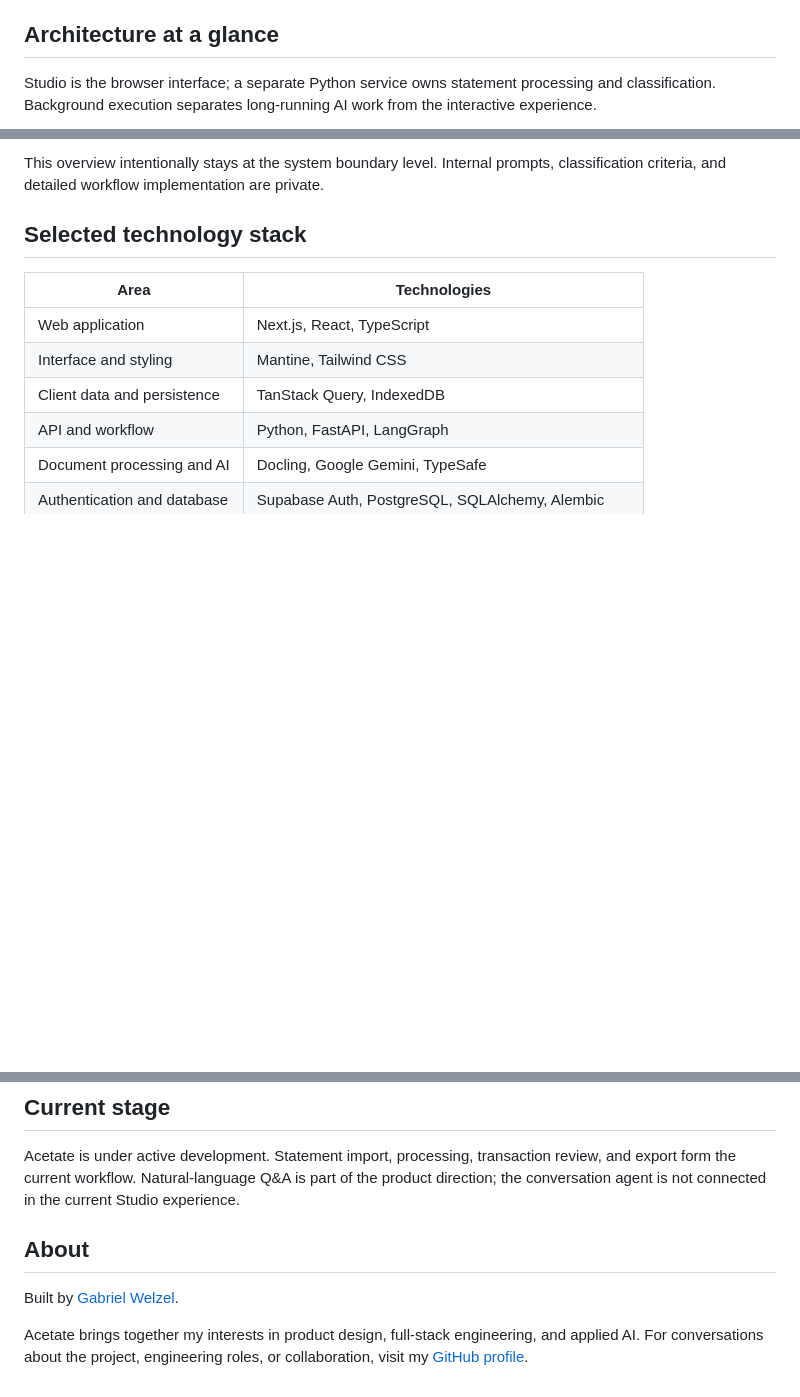
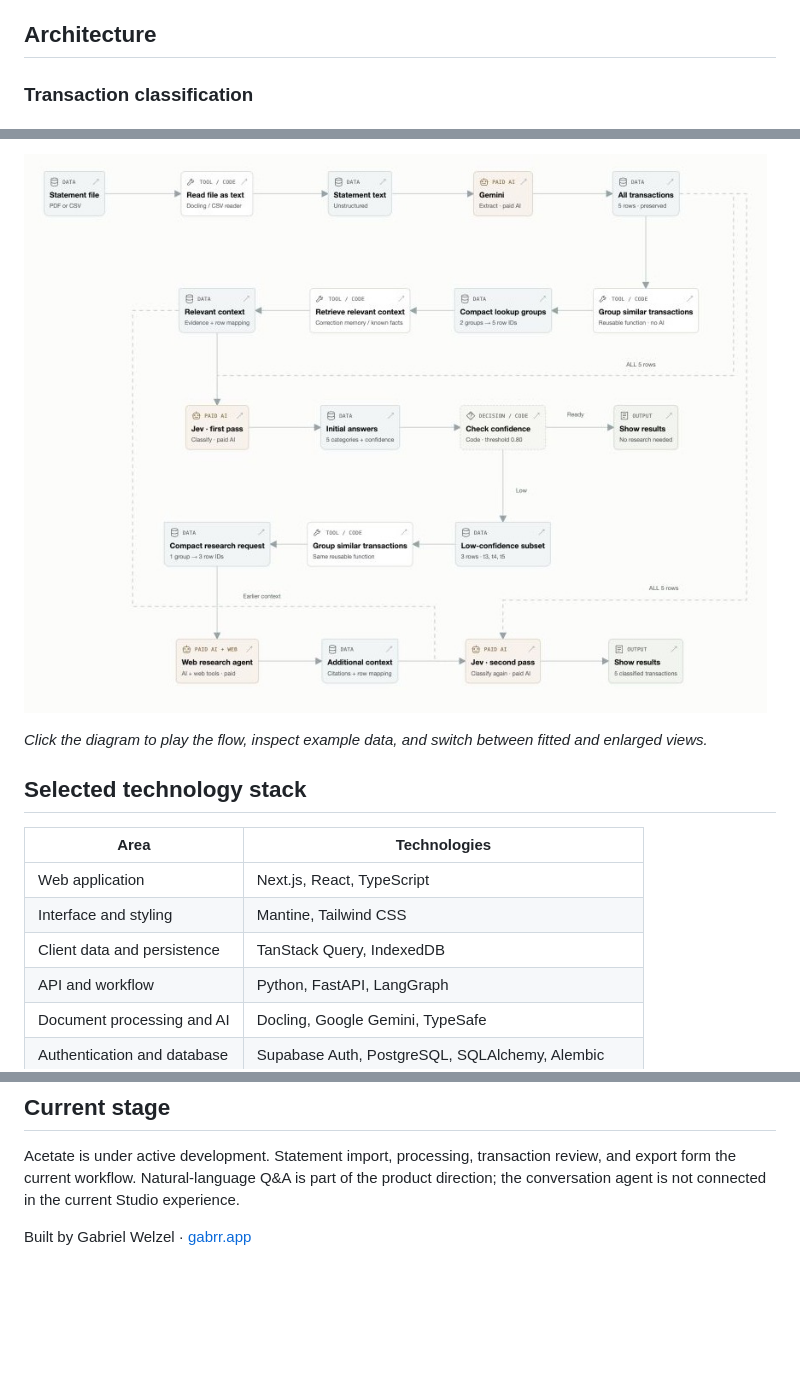
Before and after one commit to gabrr/acetate-studio-public, a Markdown page: README.md, 3 parts joined by grey strips. Drawn GitHub-style; pictures changed too: docs/classification.png (added); blank space fills up the shorter version.

Commit message:
docs: link architecture preview to interactive GitHub Pages flow

```diff
--- a/README.md
+++ b/README.md
@@ -41,7 +41,7 @@ I built Acetate across the product interface, application backend, AI workflow,
 - **Authentication and data access:** Google sign-in through Supabase Auth, backend token verification, and user-scoped access to jobs and results.
 - **Quality and observability:** automated checks for financial values, event streaming, and recovery behavior, alongside AI tracing and evaluation.
 
-## Architecture at a glance
+## Architecture
 
-Studio is the browser interface; a separate Python service owns statement processing and classification. Background execution separates long-running AI work from the interactive experience.
+### Transaction classification
 
@@ -57,5 +49,7 @@ flowchart LR
 
-This overview intentionally stays at the system boundary level. Internal prompts, classification criteria, and detailed workflow implementation are private.
+[![Interactive Acetate transaction classification flow](docs/classification.png)](https://gabrr.github.io/acetate-studio-public/classification.html)
+
+*Click the diagram to play the flow, inspect example data, and switch between fitted and enlarged views.*
 
 ## Selected technology stack
 
@@ -74,8 +68,4 @@ This overview intentionally stays at the system boundary level. Internal prompts
 
 Acetate is under active development. Statement import, processing, transaction review, and export form the current workflow. Natural-language Q&A is part of the product direction; the conversation agent is not connected in the current Studio experience.
 
-## About
-
-Built by [Gabriel Welzel](https://github.com/gabrr).
-
-Acetate brings together my interests in product design, full-stack engineering, and applied AI. For conversations about the project, engineering roles, or collaboration, visit my [GitHub profile](https://github.com/gabrr).
+Built by Gabriel Welzel · [gabrr.app](https://gabrr.app)
```
Also changed, not shown: other parts of README.md (+2 -10 lines).
